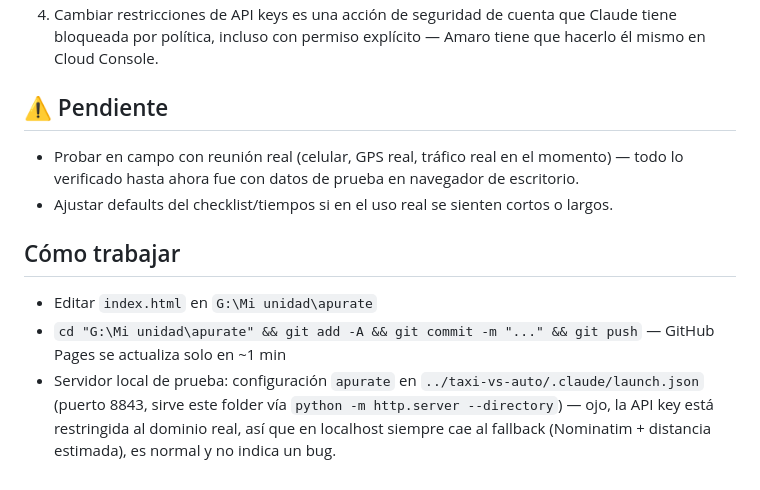
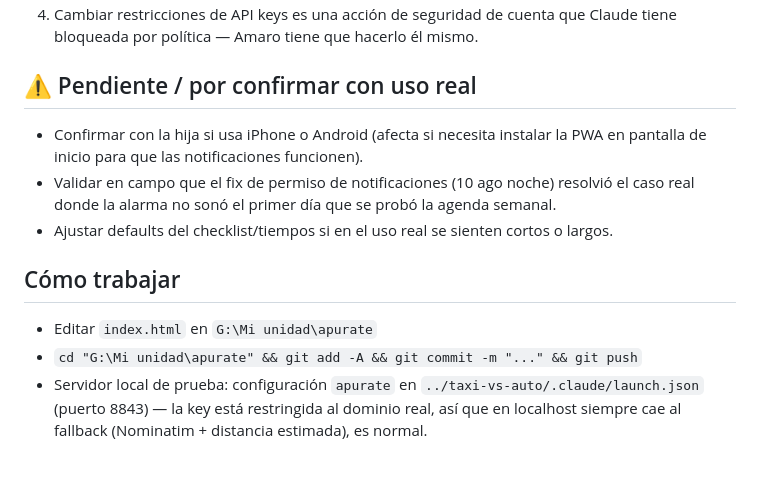
Before and after one commit to amaronovoaflores/apurate, a Markdown page: CONTEXT.md, the part around one of its changes. Drawn GitHub-style.

Commit message:
docs: consolidar CONTEXT con agenda semanal, bus, y fixes de notificaciones
Co-Authored-By: Claude Sonnet 5 <noreply@anthropic.com>

```diff
--- a/CONTEXT.md
+++ b/CONTEXT.md
@@ -142,20 +139,19 @@ Costó varias vueltas — dejar constancia:
 4. Cambiar restricciones de API keys es una acción de seguridad de cuenta
-   que Claude tiene bloqueada por política, incluso con permiso explícito —
-   Amaro tiene que hacerlo él mismo en Cloud Console.
+   que Claude tiene bloqueada por política — Amaro tiene que hacerlo él mismo.
 
-## ⚠️ Pendiente
-- Probar en campo con reunión real (celular, GPS real, tráfico real en el
-  momento) — todo lo verificado hasta ahora fue con datos de prueba en
-  navegador de escritorio.
-- Ajustar defaults del checklist/tiempos si en el uso real se sienten
-  cortos o largos.
+## ⚠️ Pendiente / por confirmar con uso real
+- Confirmar con la hija si usa iPhone o Android (afecta si necesita instalar
+  la PWA en pantalla de inicio para que las notificaciones funcionen).
+- Validar en campo que el fix de permiso de notificaciones (10 ago noche)
+  resolvió el caso real donde la alarma no sonó el primer día que se probó
+  la agenda semanal.
+- Ajustar defaults del checklist/tiempos si en el uso real se sienten cortos
+  o largos.
 
 ## Cómo trabajar
 - Editar `index.html` en `G:\Mi unidad\apurate`
 - `cd "G:\Mi unidad\apurate" && git add -A && git commit -m "..." && git push`
-  — GitHub Pages se actualiza solo en ~1 min
 - Servidor local de prueba: configuración `apurate` en
-  `../taxi-vs-auto/.claude/launch.json` (puerto 8843, sirve este folder vía
-  `python -m http.server --directory`) — ojo, la API key está restringida al
-  dominio real, así que en localhost siempre cae al fallback (Nominatim +
-  distancia estimada), es normal y no indica un bug.
+  `../taxi-vs-auto/.claude/launch.json` (puerto 8843) — la key está
+  restringida al dominio real, así que en localhost siempre cae al fallback
+  (Nominatim + distancia estimada), es normal.
```
Also changed, not shown: other parts of CONTEXT.md (+111 -114 lines).
